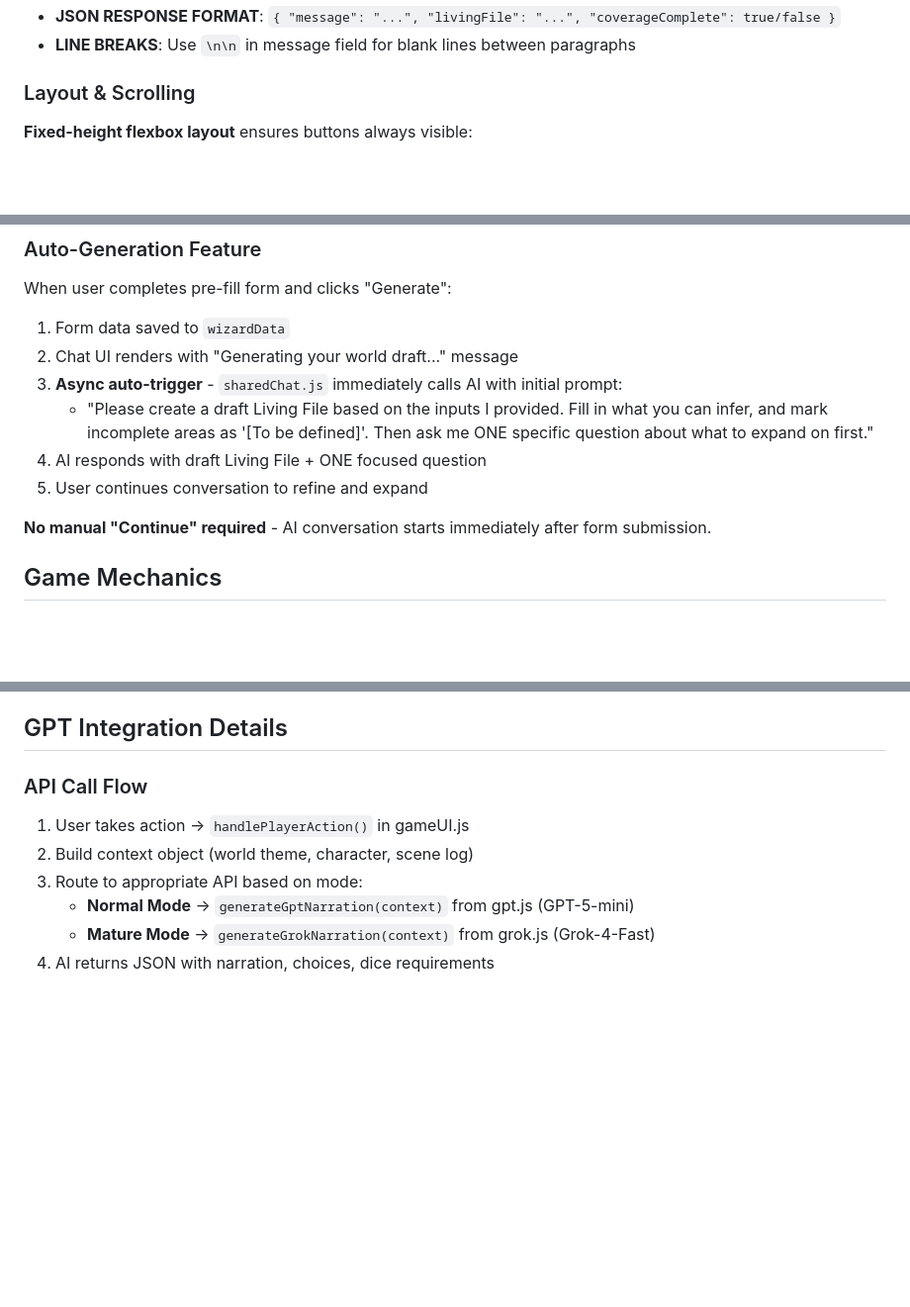
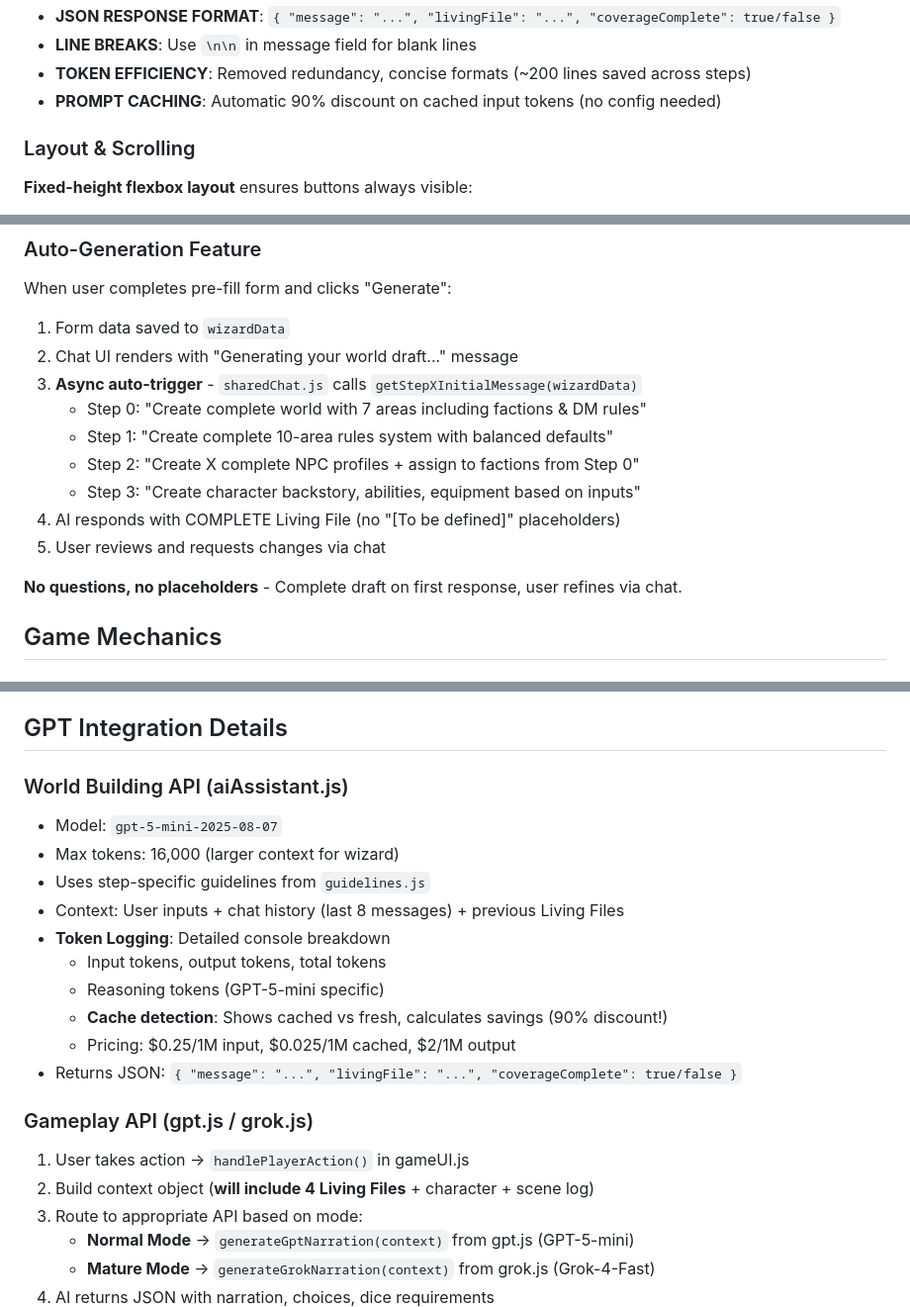
Before and after one commit to ifreuds/dnd-adventure-app, a Markdown page: CLAUDE.md, 3 parts joined by grey strips. Shown at 99% size. GitHub-like rendering; blank space fills up the shorter version.

```diff
--- a/CLAUDE.md
+++ b/CLAUDE.md
@@ -108,5 +117,7 @@ After form submission → AI auto-generates draft Living File + asks ONE focused
 - **JSON RESPONSE FORMAT**: `{ "message": "...", "livingFile": "...", "coverageComplete": true/false }`
-- **LINE BREAKS**: Use `\n\n` in message field for blank lines between paragraphs
+- **LINE BREAKS**: Use `\n\n` in message field for blank lines
+- **TOKEN EFFICIENCY**: Removed redundancy, concise formats (~200 lines saved across steps)
+- **PROMPT CACHING**: Automatic 90% discount on cached input tokens (no config needed)
 
 ### Layout & Scrolling
 
@@ -122,12 +133,15 @@ After form submission → AI auto-generates draft Living File + asks ONE focused
 When user completes pre-fill form and clicks "Generate":
 1. Form data saved to `wizardData`
 2. Chat UI renders with "Generating your world draft..." message
-3. **Async auto-trigger** - `sharedChat.js` immediately calls AI with initial prompt:
-   - "Please create a draft Living File based on the inputs I provided. Fill in what you can infer, and mark incomplete areas as '[To be defined]'. Then ask me ONE specific question about what to expand on first."
-4. AI responds with draft Living File + ONE focused question
-5. User continues conversation to refine and expand
+3. **Async auto-trigger** - `sharedChat.js` calls `getStepXInitialMessage(wizardData)`
+   - Step 0: "Create complete world with 7 areas including factions & DM rules"
+   - Step 1: "Create complete 10-area rules system with balanced defaults"
+   - Step 2: "Create X complete NPC profiles + assign to factions from Step 0"
+   - Step 3: "Create character backstory, abilities, equipment based on inputs"
+4. AI responds with COMPLETE Living File (no "[To be defined]" placeholders)
+5. User reviews and requests changes via chat
 
-**No manual "Continue" required** - AI conversation starts immediately after form submission.
+**No questions, no placeholders** - Complete draft on first response, user refines via chat.
 
 ## Game Mechanics
 
@@ -248,9 +262,21 @@ All modals use overlay pattern (no full page replacement):
 
 ## GPT Integration Details
 
-### API Call Flow
+### World Building API (aiAssistant.js)
+- Model: `gpt-5-mini-2025-08-07`
+- Max tokens: 16,000 (larger context for wizard)
+- Uses step-specific guidelines from `guidelines.js`
+- Context: User inputs + chat history (last 8 messages) + previous Living Files
+- **Token Logging**: Detailed console breakdown
+  - Input tokens, output tokens, total tokens
+  - Reasoning tokens (GPT-5-mini specific)
+  - **Cache detection**: Shows cached vs fresh, calculates savings (90% discount!)
+  - Pricing: $0.25/1M input, $0.025/1M cached, $2/1M output
+- Returns JSON: `{ "message": "...", "livingFile": "...", "coverageComplete": true/false }`
+
+### Gameplay API (gpt.js / grok.js)
 1. User takes action → `handlePlayerAction()` in gameUI.js
-2. Build context object (world theme, character, scene log)
+2. Build context object (**will include 4 Living Files** + character + scene log)
 3. Route to appropriate API based on mode:
    - **Normal Mode** → `generateGptNarration(context)` from gpt.js (GPT-5-mini)
    - **Mature Mode** → `generateGrokNarration(context)` from grok.js (Grok-4-Fast)
```
Also changed, not shown: other parts of CLAUDE.md (+31 -22 lines).
